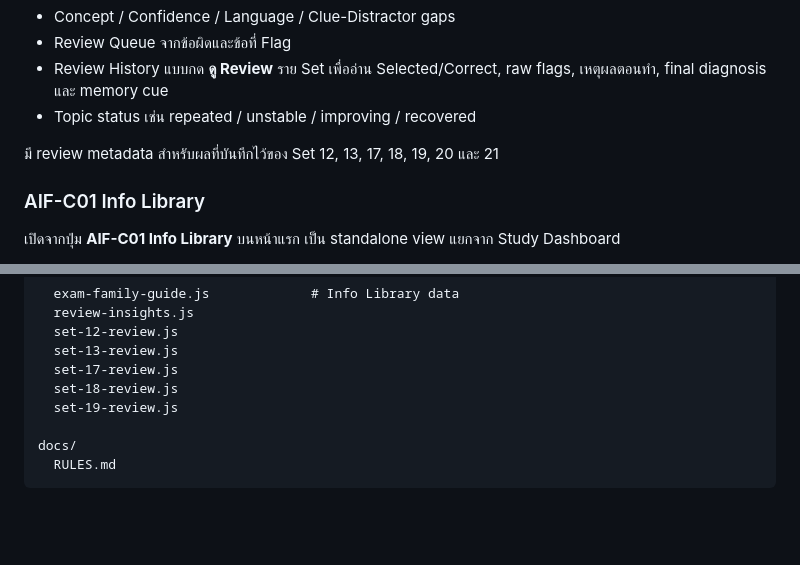
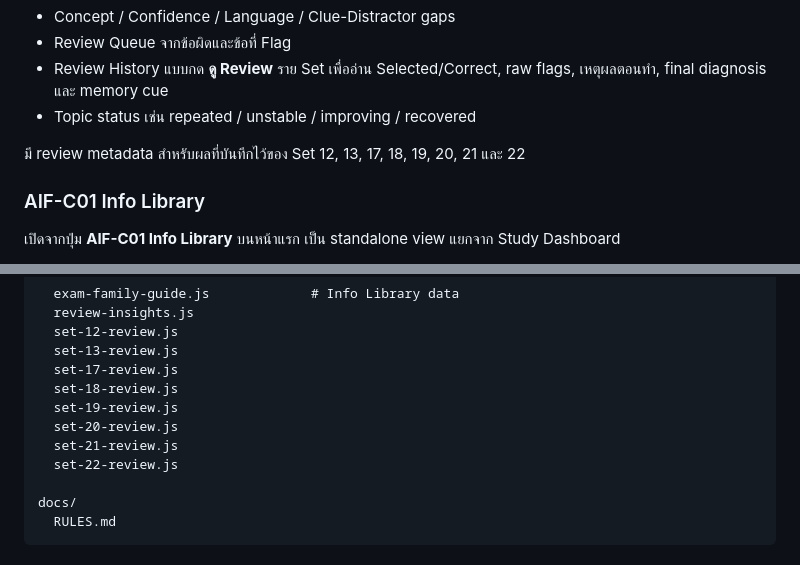
Before and after one commit to arttiezdevlnwza/aif-c01-local-mock, a Markdown page: README.md, 2 parts joined by grey strips. Drawn GitHub-style; blank space fills up the shorter version.

Commit message:
Document Set 22 review metadata

```diff
--- a/README.md
+++ b/README.md
@@ -65,7 +65,7 @@ Dashboard ใช้ progress ใน browser ร่วมกับ review metadat
 - Review History แบบกด **ดู Review** ราย Set เพื่ออ่าน Selected/Correct, raw flags, เหตุผลตอนทำ, final diagnosis และ memory cue
 - Topic status เช่น repeated / unstable / improving / recovered
 
-มี review metadata สำหรับผลที่บันทึกไว้ของ Set 12, 13, 17, 18, 19, 20 และ 21
+มี review metadata สำหรับผลที่บันทึกไว้ของ Set 12, 13, 17, 18, 19, 20, 21 และ 22
 
 ### AIF-C01 Info Library
 
@@ -148,6 +148,9 @@ data/
   set-17-review.js
   set-18-review.js
   set-19-review.js
+  set-20-review.js
+  set-21-review.js
+  set-22-review.js
 
 docs/
   RULES.md
```
